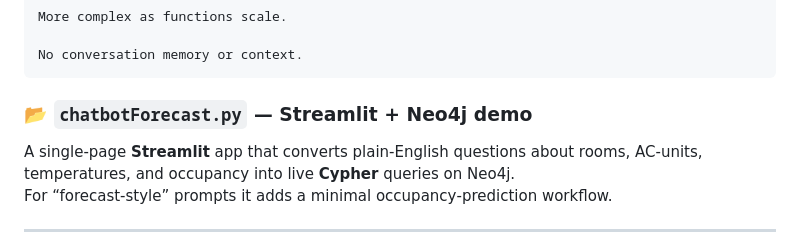
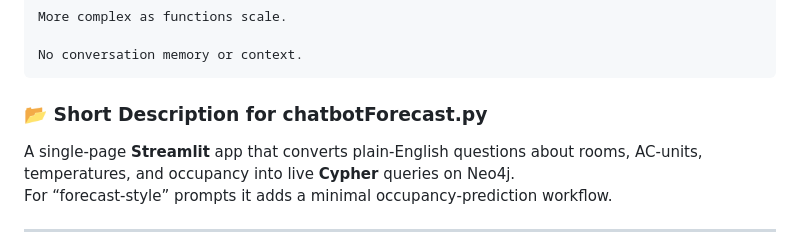
Before and after one commit to Icy-Mint/building-graph-chatbot, a Markdown page: README.md, the part around the change. Drawn GitHub-style.

```diff
--- a/README.md
+++ b/README.md
@@ -149,7 +149,7 @@ This Streamlit-based chatbot answers building management questions using an LLM
 
     No conversation memory or context.
 
-### 📂 `chatbotForecast.py` — Streamlit + Neo4j demo
+### 📂 Short Description for chatbotForecast.py
 
 A single‑page **Streamlit** app that converts plain‑English questions about rooms, AC‑units, temperatures, and occupancy into live **Cypher** queries on Neo4j.
 For “forecast‑style” prompts it adds a minimal occupancy‑prediction workflow.
```
